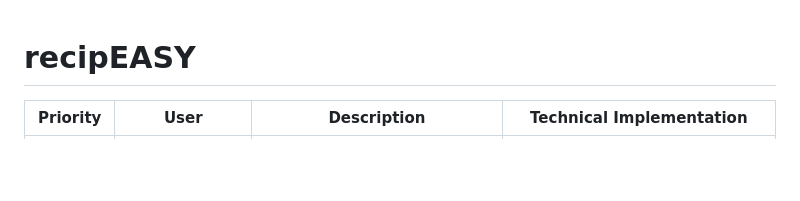
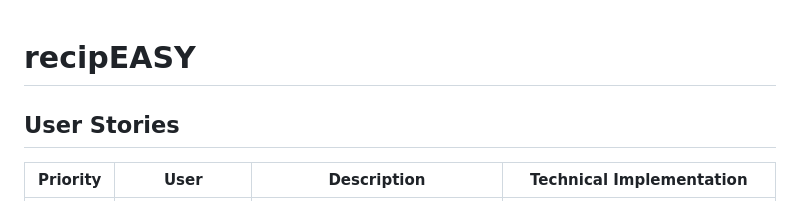
Before and after one commit to jessxiong/recipeasy, a Markdown page: README.md, the part around the change. GitHub-like rendering; blank space fills up the shorter version.

Commit message:
Update README.md user story title

```diff
--- a/README.md
+++ b/README.md
@@ -1,5 +1,6 @@
 # recipEASY
 
+## User Stories
 | Priority | User  |Description |Technical Implementation
 |--|--| --|--|
 | P0 | As a user |I want to be able to view a database of recipes without having to log in.  | Get all of the recipe data from the database and render them on the homepage.|
```
